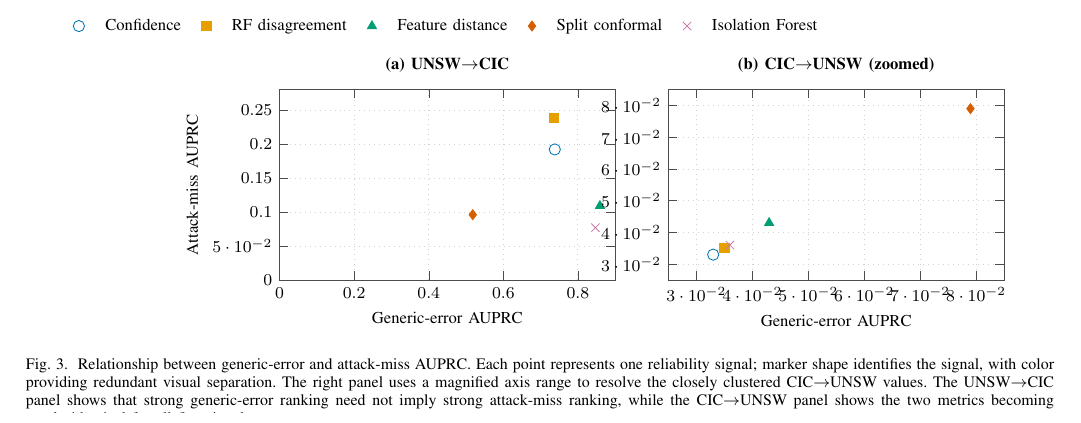
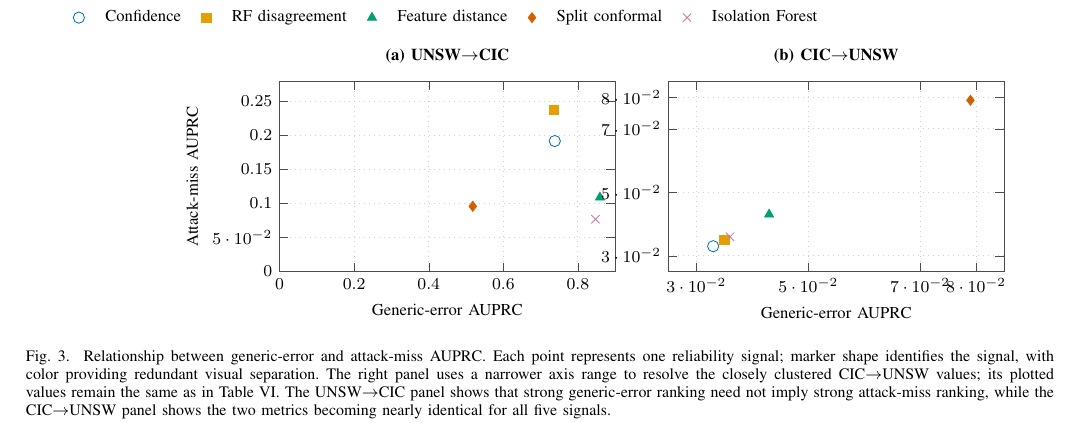
Before and after one commit to ShreyasGautam01/IntrusionDetection, a LaTeX paper (paper/IEEE_PAPER_DRAFT.tex): part of page 9 of 14 before the commit and part of page 11 of 16 after it, cut so that both start at the same text. Compiled offline with pdfLaTeX.

Commit message:
Fix result float ordering and refine Fig. 3 panel scaling

```diff
--- a/paper/IEEE_PAPER_DRAFT.tex
+++ b/paper/IEEE_PAPER_DRAFT.tex
@@ -6,6 +6,7 @@
 \usepackage{booktabs}
 \usepackage{array}
 \usepackage{dblfloatfix}
+\usepackage{placeins}
 \usepackage{adjustbox}
 \usepackage{pgfplots}
 \usepackage{xcolor}
@@ -758,13 +761,13 @@ The generic-error analysis asks whether a reliability signal that is effective a
 \addlegendentry{Isolation Forest}
 
 \nextgroupplot[
-  title={(b) CIC$\rightarrow$UNSW (zoomed)},
+  title={(b) CIC$\rightarrow$UNSW},
   title style={font=\footnotesize\bfseries, yshift=-1pt},
   ylabel={},
   xmin=0.025, xmax=0.085,
   ymin=0.025, ymax=0.085,
-  xtick={0.03,0.04,0.05,0.06,0.07,0.08},
-  ytick={0.03,0.04,0.05,0.06,0.07,0.08},
+  xtick={0.03,0.05,0.07,0.08},
+  ytick={0.03,0.05,0.07,0.08},
   scaled x ticks=false,
   scaled y ticks=false
 ]
@@ -783,7 +786,7 @@ The generic-error analysis asks whether a reliability signal that is effective a
 \end{groupplot}
 \end{tikzpicture}%
 }
-\caption{Relationship between generic-error and attack-miss AUPRC. Each point represents one reliability signal; marker shape identifies the signal, with color providing redundant visual separation. The right panel uses a magnified axis range to resolve the closely clustered CIC$\rightarrow$UNSW values. The UNSW$\rightarrow$CIC panel shows that strong generic-error ranking need not imply strong attack-miss ranking, while the CIC$\rightarrow$UNSW panel shows the two metrics becoming nearly identical for all five signals.}
+\caption{Relationship between generic-error and attack-miss AUPRC. Each point represents one reliability signal; marker shape identifies the signal, with color providing redundant visual separation. The right panel uses a narrower axis range to resolve the closely clustered CIC$\rightarrow$UNSW values; its plotted values remain the same as in Table~VI. The UNSW$\rightarrow$CIC panel shows that strong generic-error ranking need not imply strong attack-miss ranking, while the CIC$\rightarrow$UNSW panel shows the two metrics becoming nearly identical for all five signals.}
 \label{fig:generic-vs-attackmiss}
 \end{figure*}
 
```
Also changed, not shown: paper/IEEE_PAPER_DRAFT.tex (3 more changed lines).
